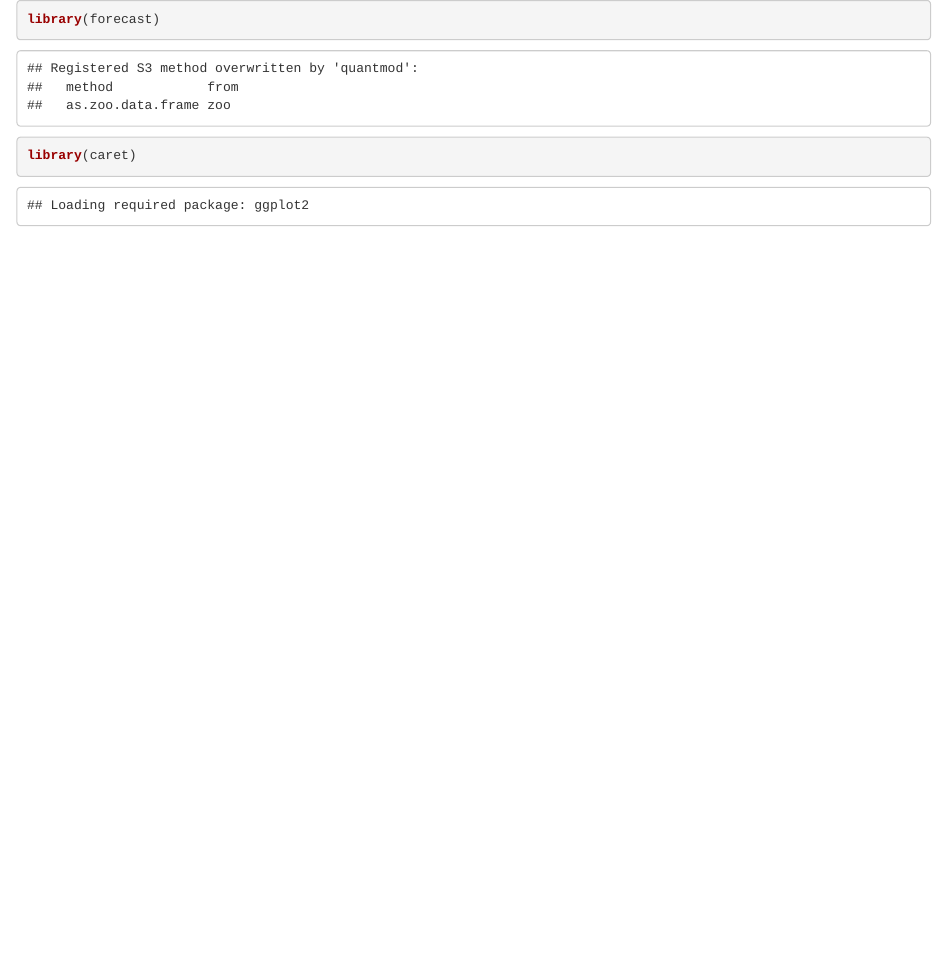
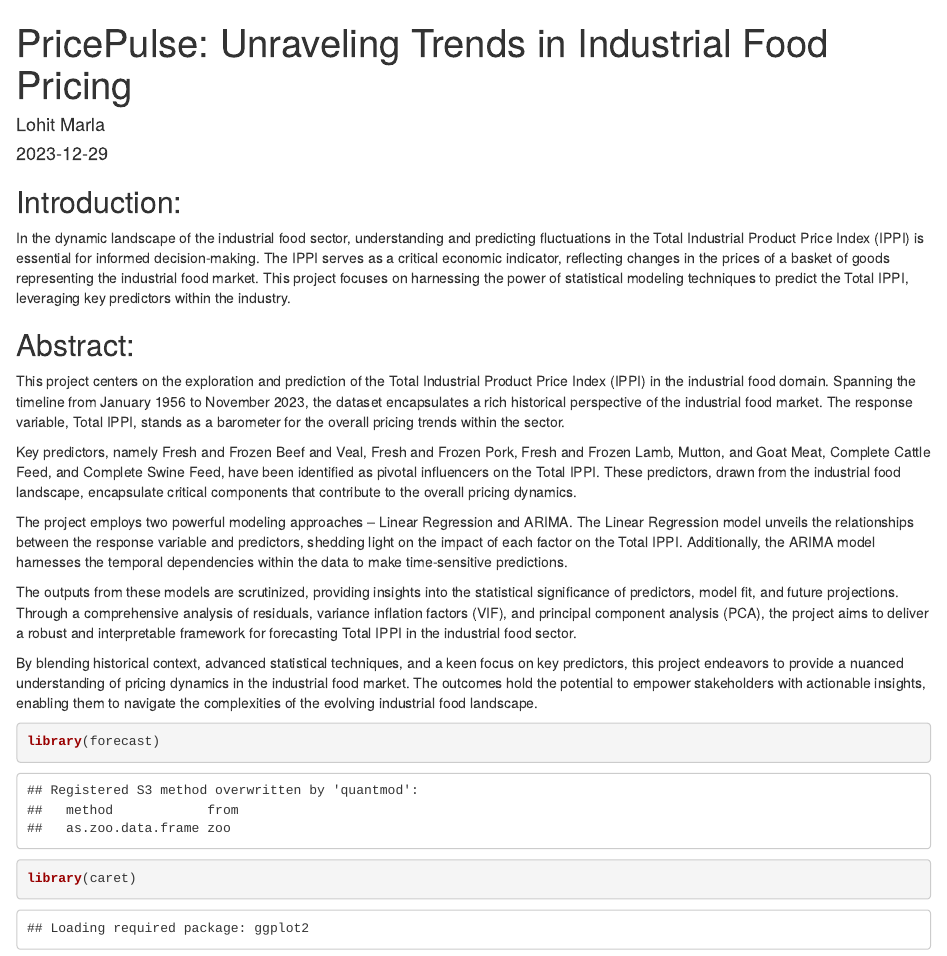
Before and after one commit to lohitmarla-uconn/Industrial-Products-Price-Forecast, an R Markdown document (scripts/industrial_food_price_prediction.rmd): the page in a window 1100 px wide, from its top. The pictures show the output file scripts/industrial_food_price_prediction.html that the author committed with the source, opened offline.

Commit message:
added abstract and introduction

````diff
--- a/scripts/industrial_food_price_prediction.rmd
+++ b/scripts/industrial_food_price_prediction.rmd
@@ -1,3 +1,26 @@
+---
+title: "PricePulse: Unraveling Trends in Industrial Food Pricing"
+author: "Lohit Marla"
+date: "2023-12-29"
+output:
+  html_document: default
+---
+
+## Introduction:
+
+In the dynamic landscape of the industrial food sector, understanding and predicting fluctuations in the Total Industrial Product Price Index (IPPI) is essential for informed decision-making. The IPPI serves as a critical economic indicator, reflecting changes in the prices of a basket of goods representing the industrial food market. This project focuses on harnessing the power of statistical modeling techniques to predict the Total IPPI, leveraging key predictors within the industry.
+
+## Abstract:
+
+This project centers on the exploration and prediction of the Total Industrial Product Price Index (IPPI) in the industrial food domain. Spanning the timeline from January 1956 to November 2023, the dataset encapsulates a rich historical perspective of the industrial food market. The response variable, Total IPPI, stands as a barometer for the overall pricing trends within the sector.
+
+Key predictors, namely Fresh and Frozen Beef and Veal, Fresh and Frozen Pork, Fresh and Frozen Lamb, Mutton, and Goat Meat, Complete Cattle Feed, and Complete Swine Feed, have been identified as pivotal influencers on the Total IPPI. These predictors, drawn from the industrial food landscape, encapsulate critical components that contribute to the overall pricing dynamics.
+
+The project employs two powerful modeling approaches – Linear Regression and ARIMA. The Linear Regression model unveils the relationships between the response variable and predictors, shedding light on the impact of each factor on the Total IPPI. Additionally, the ARIMA model harnesses the temporal dependencies within the data to make time-sensitive predictions.
+
+The outputs from these models are scrutinized, providing insights into the statistical significance of predictors, model fit, and future projections. Through a comprehensive analysis of residuals, variance inflation factors (VIF), and principal component analysis (PCA), the project aims to deliver a robust and interpretable framework for forecasting Total IPPI in the industrial food sector.
+
+By blending historical context, advanced statistical techniques, and a keen focus on key predictors, this project endeavors to provide a nuanced understanding of pricing dynamics in the industrial food market. The outcomes hold the potential to empower stakeholders with actionable insights, enabling them to navigate the complexities of the evolving industrial food landscape.
 
 
 ```{r}
````
Also changed, not shown: scripts/industrial_food_price_prediction.html.
